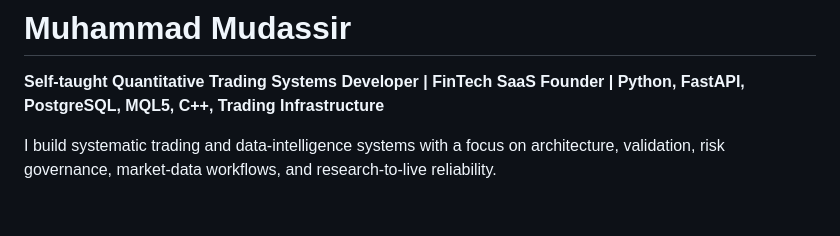
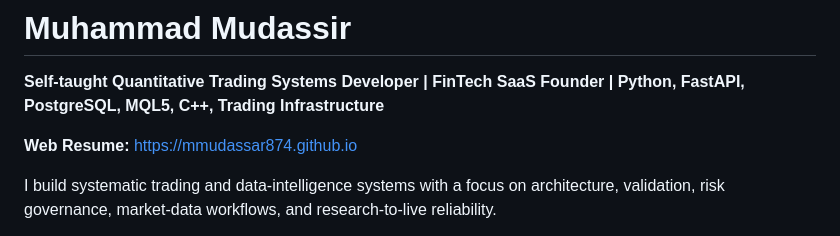
Before and after one commit to mmudassar874/mmudassar874, a Markdown page: README.md, the part around the change. GitHub-like rendering; blank space fills up the shorter version.

Commit message:
Add web resume link to profile README

```diff
--- a/README.md
+++ b/README.md
@@ -1,6 +1,8 @@
 # Muhammad Mudassir
 
 **Self-taught Quantitative Trading Systems Developer | FinTech SaaS Founder | Python, FastAPI, PostgreSQL, MQL5, C++, Trading Infrastructure**
+
+**Web Resume:** https://mmudassar874.github.io
 
 I build systematic trading and data-intelligence systems with a focus on architecture, validation, risk governance, market-data workflows, and research-to-live reliability.
 
```
